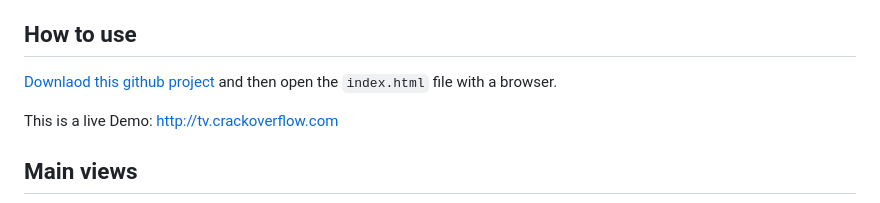
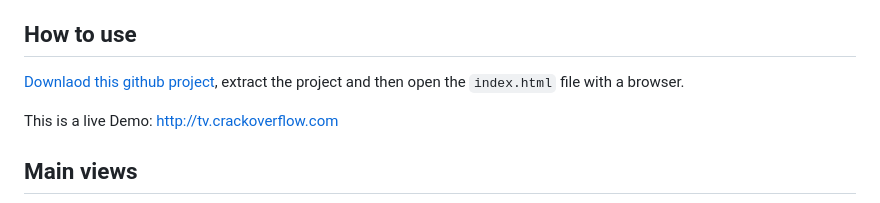
Before and after one commit to Lawand-A/iptv, a Markdown page: README.md, the part around the change. Rendered like a GitHub page.

```diff
--- a/README.md
+++ b/README.md
@@ -9,7 +9,7 @@ It supports movies, live TV channels, series with episodes, and **embeddable web
 The app is designed to work like a lightweight Netflix-style client: poster grids, category rows, searchable lists, resume playback, watchlist, and recently watched.
 
 ## How to use
-[Downlaod this github project](https://github.com/Lawand-A/iptv/archive/refs/heads/main.zip) and then open the `index.html` file with a browser.
+[Downlaod this github project](https://github.com/Lawand-A/iptv/archive/refs/heads/main.zip), extract the project and then open the `index.html` file with a browser.
 
 This is a live Demo: http://tv.crackoverflow.com
 
```
